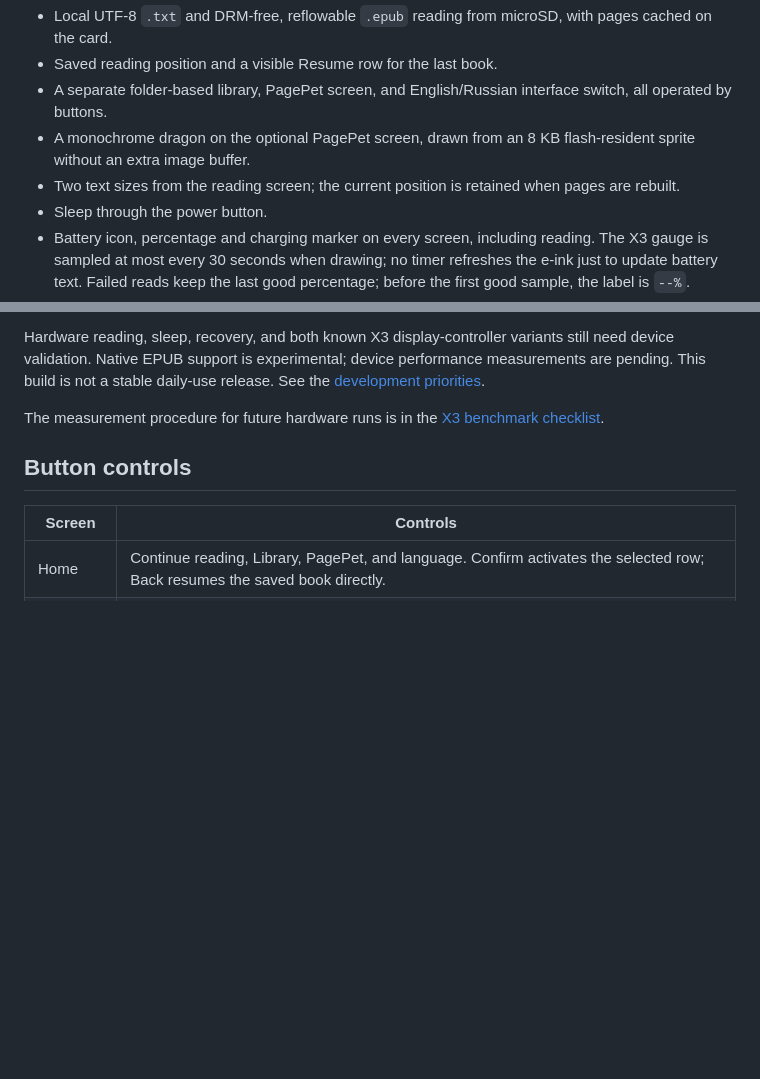
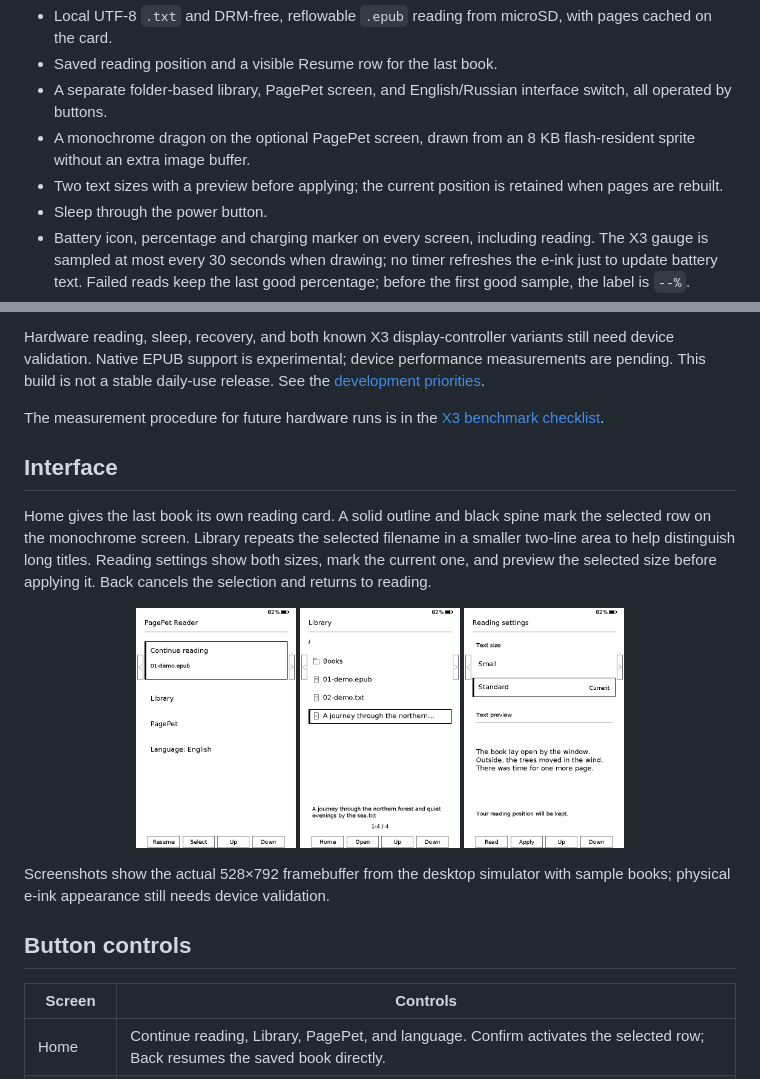
Before and after one commit to 7box-studio/pagepet-reader, a Markdown page: README.md, 2 parts joined by grey strips. Rendered like a GitHub page; pictures changed too: docs/screenshots/home-en.png (added), docs/screenshots/library-en.png (added), docs/screenshots/settings-en.png (added); blank space fills up the shorter version.

Commit message:
docs: show updated reader interface in both languages

```diff
--- a/README.md
+++ b/README.md
@@ -18,7 +18,7 @@ This is an early development build. It currently provides:
 - Saved reading position and a visible Resume row for the last book.
 - A separate folder-based library, PagePet screen, and English/Russian interface switch, all operated by buttons.
 - A monochrome dragon on the optional PagePet screen, drawn from an 8 KB flash-resident sprite without an extra image buffer.
-- Two text sizes from the reading screen; the current position is retained when pages are rebuilt.
+- Two text sizes with a preview before applying; the current position is retained when pages are rebuilt.
 - Sleep through the power button.
 - Battery icon, percentage and charging marker on every screen, including reading. The X3 gauge is sampled at most every 30 seconds when drawing; no timer refreshes the e-ink just to update battery text. Failed reads keep the last good percentage; before the first good sample, the label is `--%`.
 - Contextual front-button labels in four bottom boxes and edge-button hints, following Crosspoint's X3 layout.
@@ -29,6 +29,18 @@ The interface defaults to **English**. To switch to Russian, select **Language:
 Hardware reading, sleep, recovery, and both known X3 display-controller variants still need device validation. Native EPUB support is experimental; device performance measurements are pending. This build is not a stable daily-use release. See the [development priorities](docs/ROADMAP.md).
 
 The measurement procedure for future hardware runs is in the [X3 benchmark checklist](docs/X3-BENCHMARK.md).
+
+## Interface
+
+Home gives the last book its own reading card. A solid outline and black spine mark the selected row on the monochrome screen. Library repeats the selected filename in a smaller two-line area to help distinguish long titles. Reading settings show both sizes, mark the current one, and preview the selected size before applying it. Back cancels the selection and returns to reading.
+
+<p align="center">
+  <img src="docs/screenshots/home-en.png" alt="Home with Continue reading selected" width="160">
+  <img src="docs/screenshots/library-en.png" alt="Library with a long selected filename shown below the list" width="160">
+  <img src="docs/screenshots/settings-en.png" alt="Reading settings with size choices and text preview" width="160">
+</p>
+
+Screenshots show the actual 528×792 framebuffer from the desktop simulator with sample books; physical e-ink appearance still needs device validation.
 
 ## Button controls
 
```
Also changed, not shown: README.ru.md (+13 -1 lines), docs/screenshots/home-ru.png (added), docs/screenshots/library-ru.png (added), docs/screenshots/settings-ru.png (added).
